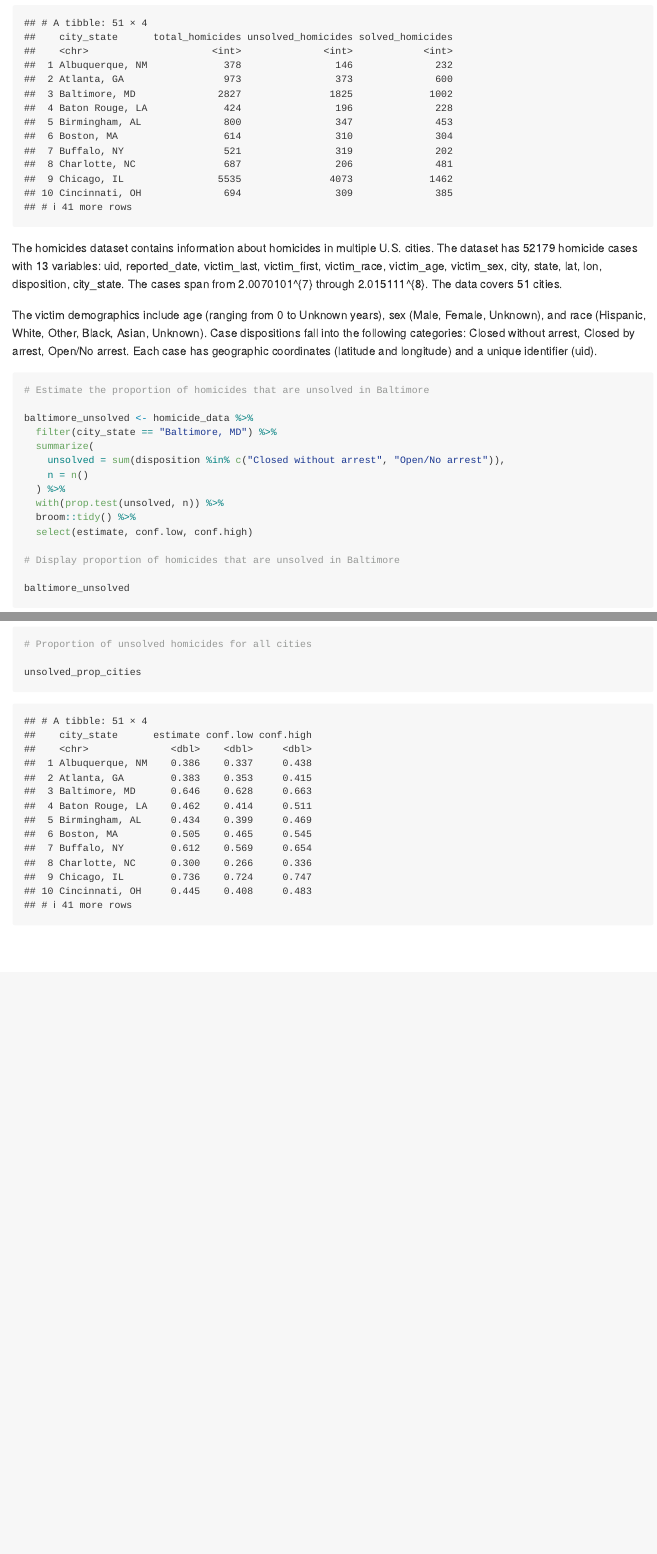
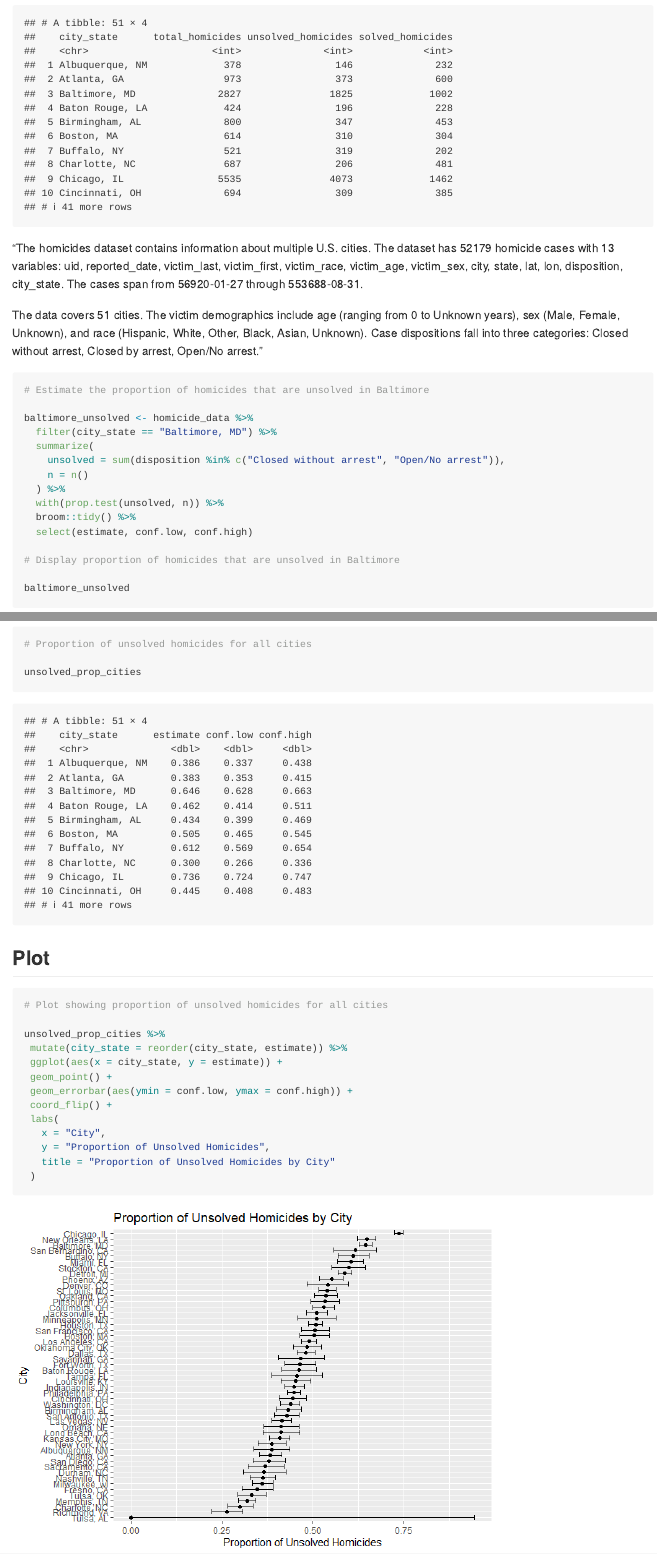
Before and after one commit to naomi-sk/p8105_hw5_ns3782, an R Markdown document (p8105_hw5_ns3782.Rmd): the page in a window 1100 px wide, from 5350 px down, and a second part further down, joined at a grey line. The pictures show the output file p8105_hw5_ns3782.md that the author committed with the source, drawn offline in the style of GitHub.

Commit message:
Add plot showing proportion of unsolved homicides for all cities

````diff
--- a/p8105_hw5_ns3782.Rmd
+++ b/p8105_hw5_ns3782.Rmd
@@ -186,9 +186,9 @@ homicide_data %>%
 
 ```
 
-The homicides dataset contains information about homicides in multiple U.S. cities. The dataset has `r nrow(homicide_data)` homicide cases with `r ncol(homicide_data)` variables: `r names(homicide_data)`. The cases span from `r min(homicide_data$reported_date)` through `r max(homicide_data$reported_date)`. The data covers `r n_distinct(homicide_data$city_state)` cities.
+"The homicides dataset contains information about multiple U.S. cities. The dataset has `r nrow(homicide_data)` homicide cases with `r ncol(homicide_data)` variables: `r names(homicide_data)`. The cases span from `r as.Date(min(homicide_data$reported_date), format = '%Y%m%d')` through `r as.Date(max(homicide_data$reported_date), format = '%Y%m%d')`.
 
-The victim demographics include age (ranging from `r min(homicide_data$victim_age)` to `r max(homicide_data$victim_age)` years), sex (`r unique(homicide_data$victim_sex)`), and race (`r unique(homicide_data$victim_race)`). Case dispositions fall into the following categories: `r unique(homicide_data$disposition)`. Each case has geographic coordinates (latitude and longitude) and a unique identifier (uid).
+The data covers `r n_distinct(homicide_data$city_state)` cities. The victim demographics include age (ranging from `r min(homicide_data$victim_age)` to `r max(homicide_data$victim_age)` years), sex (`r unique(homicide_data$victim_sex)`), and race (`r unique(homicide_data$victim_race)`). Case dispositions fall into three categories: `r unique(homicide_data$disposition)`."
 
 ```{r}
 
@@ -227,4 +227,25 @@ unsolved_prop_cities <- homicide_data %>%
 
 unsolved_prop_cities
 
+
 ```
+
+## Plot
+
+```{r}
+
+# Plot showing proportion of unsolved homicides for all cities
+
+unsolved_prop_cities %>%
+ mutate(city_state = reorder(city_state, estimate)) %>%
+ ggplot(aes(x = city_state, y = estimate)) +
+ geom_point() +
+ geom_errorbar(aes(ymin = conf.low, ymax = conf.high)) +
+ coord_flip() +
+ labs(
+   x = "City",
+   y = "Proportion of Unsolved Homicides",
+   title = "Proportion of Unsolved Homicides by City"
+ )
+
+```
````
Also changed, not shown: p8105_hw5_ns3782.md, p8105_hw5_ns3782_files/figure-gfm/unnamed-chunk-1-1.png, p8105_hw5_ns3782_files/figure-gfm/unnamed-chunk-3-1.png, p8105_hw5_ns3782_files/figure-gfm/unnamed-chunk-4-1.png, p8105_hw5_ns3782_files/figure-gfm/unnamed-chunk-7-1.png (added).
